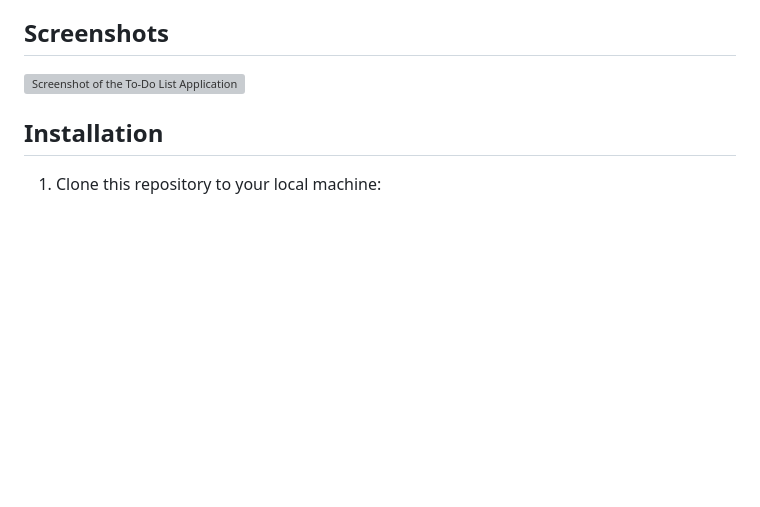
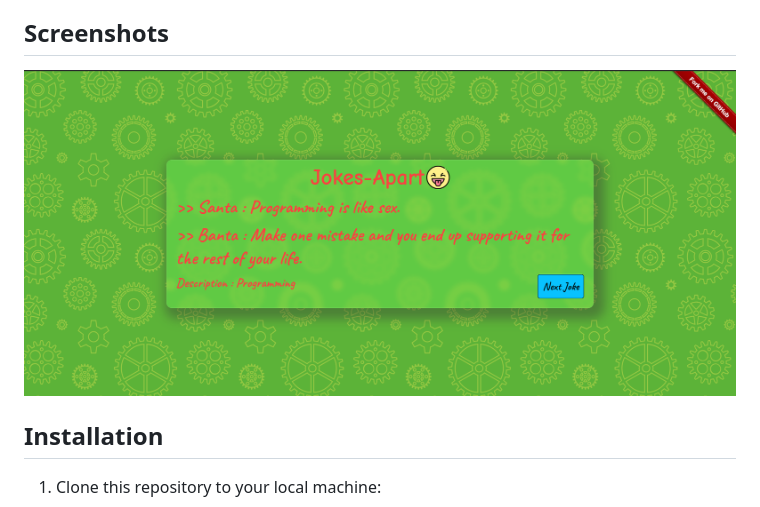
Before and after one commit to mayank-kumar-27/jokes-apart, a Markdown page: readme.md, the part around the change. Drawn GitHub-style; pictures changed too: assets/Screenshot.png (added); blank space fills up the shorter version; grey boxes are pictures that could not be loaded.

```diff
--- a/readme.md
+++ b/readme.md
@@ -11,7 +11,7 @@
 
 
 ## Screenshots
-![Screenshot of the To-Do List Application](source-for-screenshot)
+![Screenshot of the To-Do List Application](./assets/Screenshot.png)
 
 ## Installation
 1. Clone this repository to your local machine:
```
